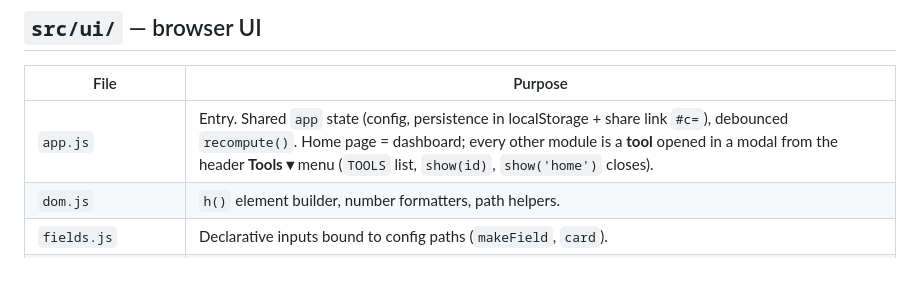
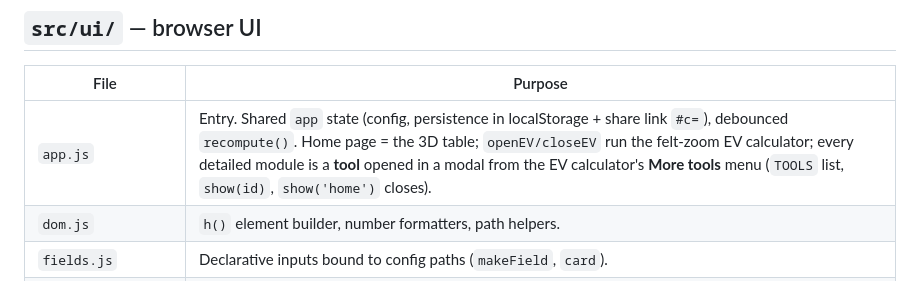
Before and after one commit to noahskahn/cutcard, a Markdown page: PROJECT_MAP.md, the part around the change. Drawn GitHub-style.

Commit message:
Docs: update app.js description

```diff
--- a/PROJECT_MAP.md
+++ b/PROJECT_MAP.md
@@ -66,7 +66,7 @@ Whole dark theme (CSS variables at top), cards, forms, tables, strategy chart co
 ## `src/ui/` — browser UI
 | File | Purpose |
 |---|---|
-| `app.js` | Entry. Shared `app` state (config, persistence in localStorage + share link `#c=`), debounced `recompute()`. Home page = dashboard; every other module is a **tool** opened in a modal from the header **Tools ▾** menu (`TOOLS` list, `show(id)`, `show('home')` closes). |
+| `app.js` | Entry. Shared `app` state (config, persistence in localStorage + share link `#c=`), debounced `recompute()`. Home page = the 3D table; `openEV/closeEV` run the felt-zoom EV calculator; every detailed module is a **tool** opened in a modal from the EV calculator's **More tools** menu (`TOOLS` list, `show(id)`, `show('home')` closes). |
 | `dom.js` | `h()` element builder, number formatters, path helpers. |
 | `fields.js` | Declarative inputs bound to config paths (`makeField`, `card`). |
 | `charts.js` | Canvas line/band charts with hover, bar charts, histogram. |
```
